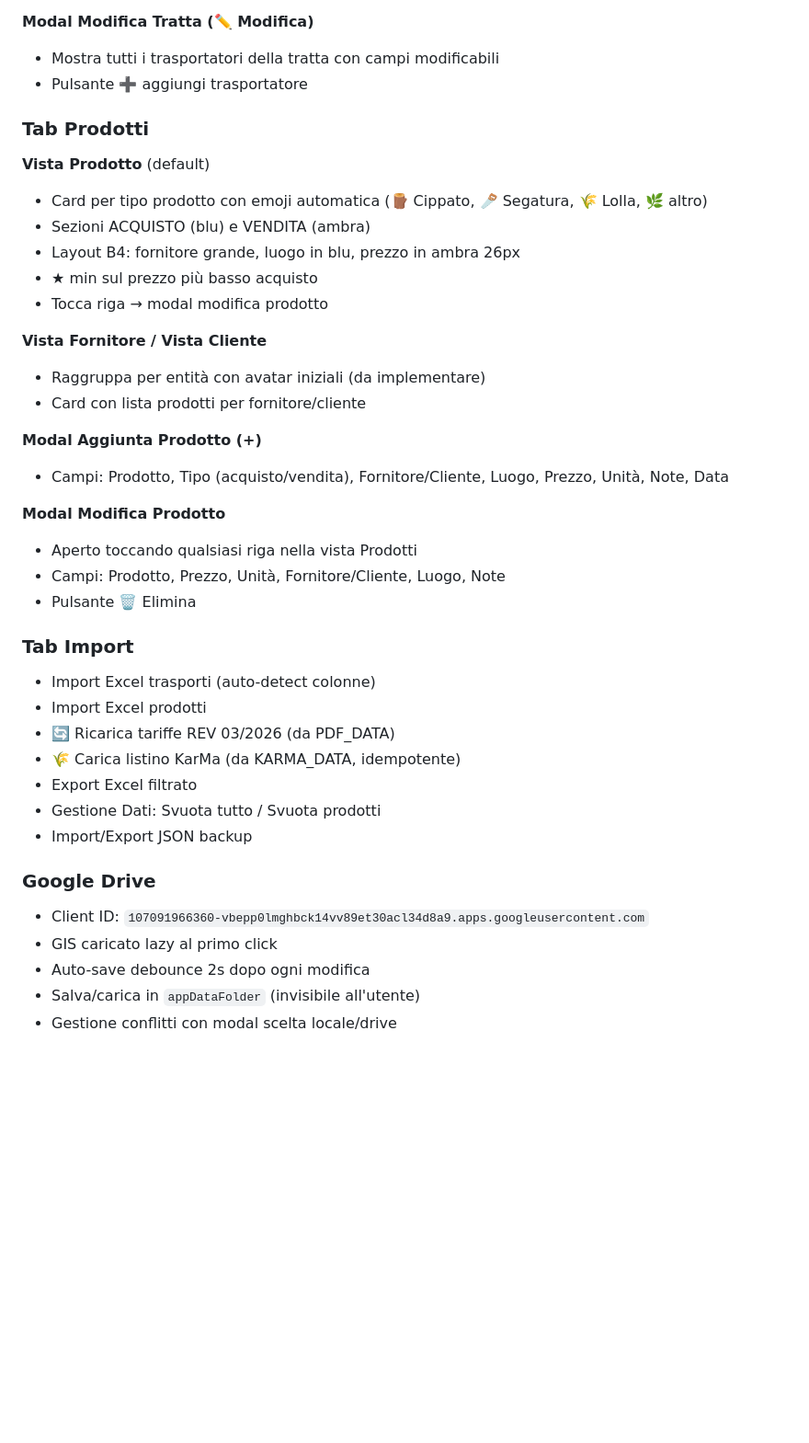
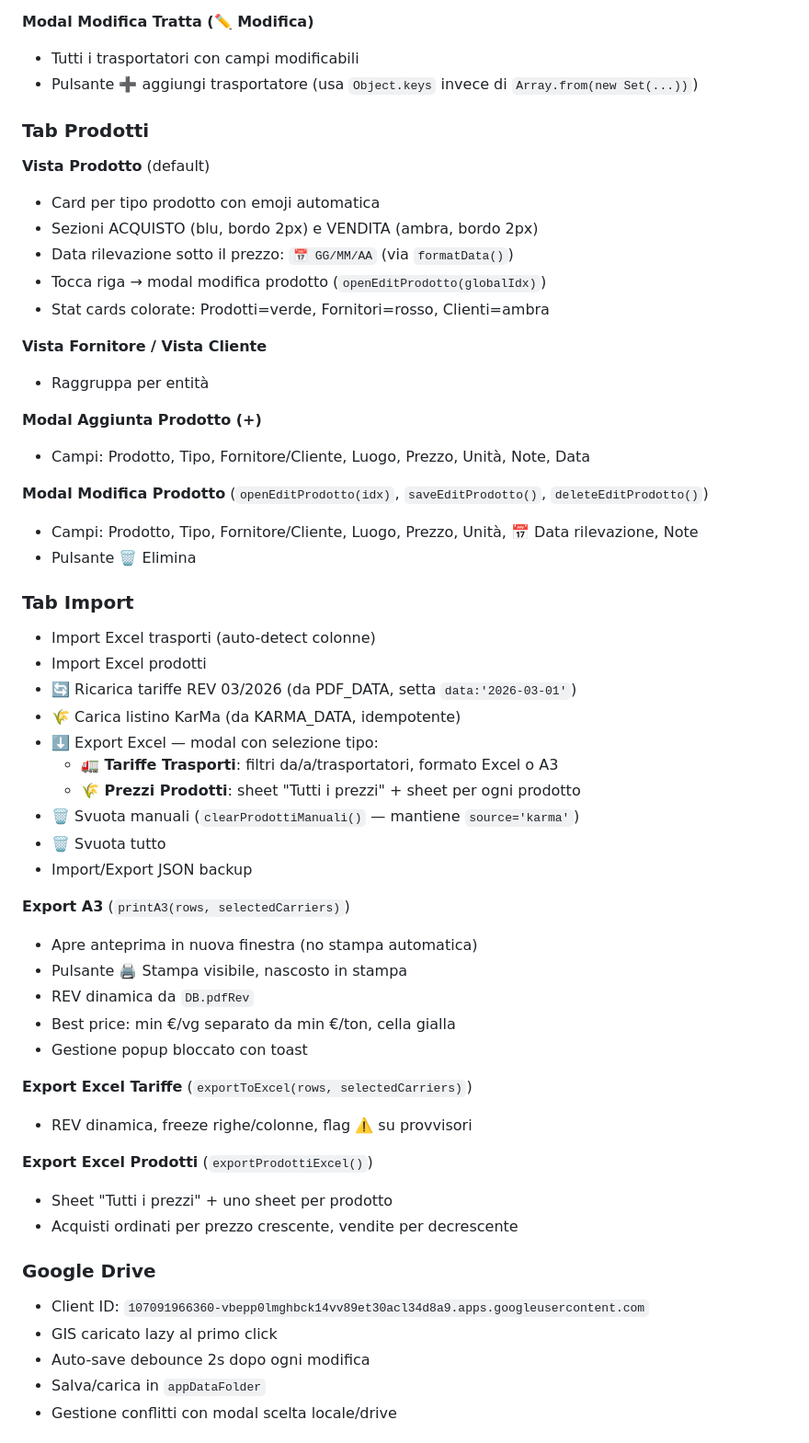
Before and after one commit to firstlex55/ARCHIVIO-KARMA-, a Markdown page: PROJECT.md, the part around one of its changes. Shown at 92% size. Drawn GitHub-style; blank space fills up the shorter version.

```diff
--- a/PROJECT.md
+++ b/PROJECT.md
@@ -176,42 +179,57 @@ Le migrazioni si eseguono una sola volta al primo avvio dopo aggiornamento.
 
 **Modal Modifica Tratta (✏️ Modifica)**
-- Mostra tutti i trasportatori della tratta con campi modificabili
-- Pulsante ➕ aggiungi trasportatore
+- Tutti i trasportatori con campi modificabili
+- Pulsante ➕ aggiungi trasportatore (usa `Object.keys` invece di `Array.from(new Set(...))`)
 
 ### Tab Prodotti
 
 **Vista Prodotto** (default)
-- Card per tipo prodotto con emoji automatica (🪵 Cippato, 🪚 Segatura, 🌾 Lolla, 🌿 altro)
-- Sezioni ACQUISTO (blu) e VENDITA (ambra)
-- Layout B4: fornitore grande, luogo in blu, prezzo in ambra 26px
-- ★ min sul prezzo più basso acquisto
-- Tocca riga → modal modifica prodotto
+- Card per tipo prodotto con emoji automatica
+- Sezioni ACQUISTO (blu, bordo 2px) e VENDITA (ambra, bordo 2px)
+- Data rilevazione sotto il prezzo: `📅 GG/MM/AA` (via `formatData()`)
+- Tocca riga → modal modifica prodotto (`openEditProdotto(globalIdx)`)
+- Stat cards colorate: Prodotti=verde, Fornitori=rosso, Clienti=ambra
 
 **Vista Fornitore / Vista Cliente**
-- Raggruppa per entità con avatar iniziali (da implementare)
-- Card con lista prodotti per fornitore/cliente
+- Raggruppa per entità
 
 **Modal Aggiunta Prodotto (+)**
-- Campi: Prodotto, Tipo (acquisto/vendita), Fornitore/Cliente, Luogo, Prezzo, Unità, Note, Data
+- Campi: Prodotto, Tipo, Fornitore/Cliente, Luogo, Prezzo, Unità, Note, Data
 
-**Modal Modifica Prodotto**
-- Aperto toccando qualsiasi riga nella vista Prodotti
-- Campi: Prodotto, Prezzo, Unità, Fornitore/Cliente, Luogo, Note
+**Modal Modifica Prodotto** (`openEditProdotto(idx)`, `saveEditProdotto()`, `deleteEditProdotto()`)
+- Campi: Prodotto, Tipo, Fornitore/Cliente, Luogo, Prezzo, Unità, 📅 Data rilevazione, Note
 - Pulsante 🗑 Elimina
 
 ### Tab Import
 
 - Import Excel trasporti (auto-detect colonne)
 - Import Excel prodotti
-- 🔄 Ricarica tariffe REV 03/2026 (da PDF_DATA)
+- 🔄 Ricarica tariffe REV 03/2026 (da PDF_DATA, setta `data:'2026-03-01'`)
 - 🌾 Carica listino KarMa (da KARMA_DATA, idempotente)
-- Export Excel filtrato
-- Gestione Dati: Svuota tutto / Svuota prodotti
+- ⬇️ Export Excel — modal con selezione tipo:
+  - **🚛 Tariffe Trasporti**: filtri da/a/trasportatori, formato Excel o A3
+  - **🌾 Prezzi Prodotti**: sheet "Tutti i prezzi" + sheet per ogni prodotto
+- 🗑 Svuota manuali (`clearProdottiManuali()` — mantiene `source='karma'`)
+- 🗑 Svuota tutto
 - Import/Export JSON backup
+
+**Export A3** (`printA3(rows, selectedCarriers)`)
+- Apre anteprima in nuova finestra (no stampa automatica)
+- Pulsante 🖨️ Stampa visibile, nascosto in stampa
+- REV dinamica da `DB.pdfRev`
+- Best price: min €/vg separato da min €/ton, cella gialla
+- Gestione popup bloccato con toast
+
+**Export Excel Tariffe** (`exportToExcel(rows, selectedCarriers)`)
+- REV dinamica, freeze righe/colonne, flag ⚠️ su provvisori
+
+**Export Excel Prodotti** (`exportProdottiExcel()`)
+- Sheet "Tutti i prezzi" + uno sheet per prodotto
+- Acquisti ordinati per prezzo crescente, vendite per decrescente
 
 ### Google Drive
 - Client ID: `107091966360-vbepp0lmghbck14vv89et30acl34d8a9.apps.googleusercontent.com`
 - GIS caricato lazy al primo click
 - Auto-save debounce 2s dopo ogni modifica
-- Salva/carica in `appDataFolder` (invisibile all'utente)
+- Salva/carica in `appDataFolder`
 - Gestione conflitti con modal scelta locale/drive
```
Also changed, not shown: other parts of PROJECT.md (+84 -52 lines).
